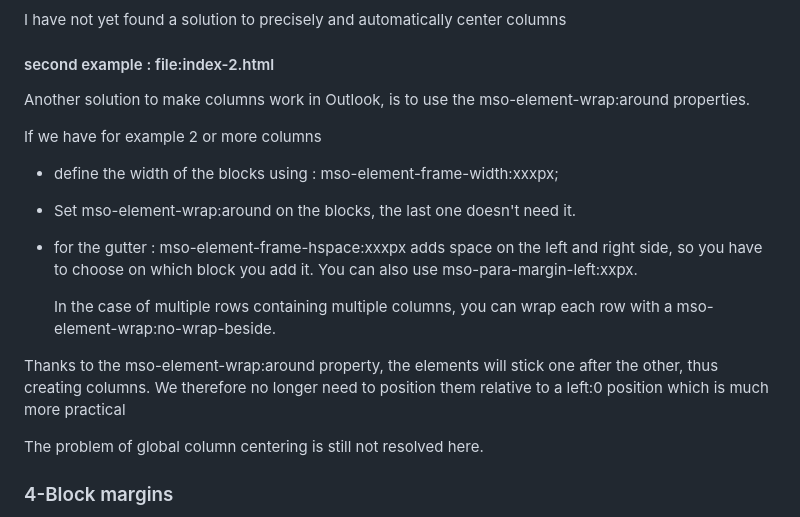
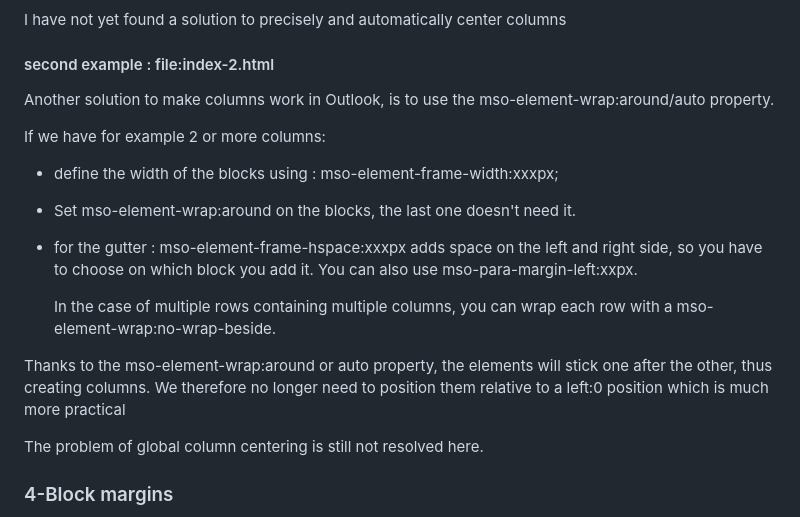
Before and after one commit to matthieuSolente/get-off-the-table-2024, a Markdown page: README.md, the part around the change. Rendered like a GitHub page.

```diff
--- a/README.md
+++ b/README.md
@@ -54,9 +54,9 @@ I have not yet found a solution to precisely and automatically center columns
 
 #### second example : file:index-2.html
 
-Another solution to make columns work in Outlook, is to use the mso-element-wrap:around properties.
+Another solution to make columns work in Outlook, is to use the mso-element-wrap:around/auto property.
 
-If we have for example 2 or more columns
+If we have for example 2 or more columns:
 - define the width of the blocks using : mso-element-frame-width:xxxpx;
 - Set mso-element-wrap:around on the blocks, the last one doesn't need it.
 - for the gutter : mso-element-frame-hspace:xxxpx adds space on the left and right side, so you have to choose on which block you add it. You can also use mso-para-margin-left:xxpx.
@@ -64,7 +64,7 @@ If we have for example 2 or more columns
   In the case of multiple rows containing multiple columns, you can wrap each row with a mso-element-wrap:no-wrap-beside.
 
 
-Thanks to the mso-element-wrap:around property, the elements will stick one after the other, thus creating columns. We therefore no longer need to position them relative to a left:0 position which is much more practical
+Thanks to the mso-element-wrap:around or auto property, the elements will stick one after the other, thus creating columns. We therefore no longer need to position them relative to a left:0 position which is much more practical
 
 The problem of global column centering is still not resolved here.
 
```
